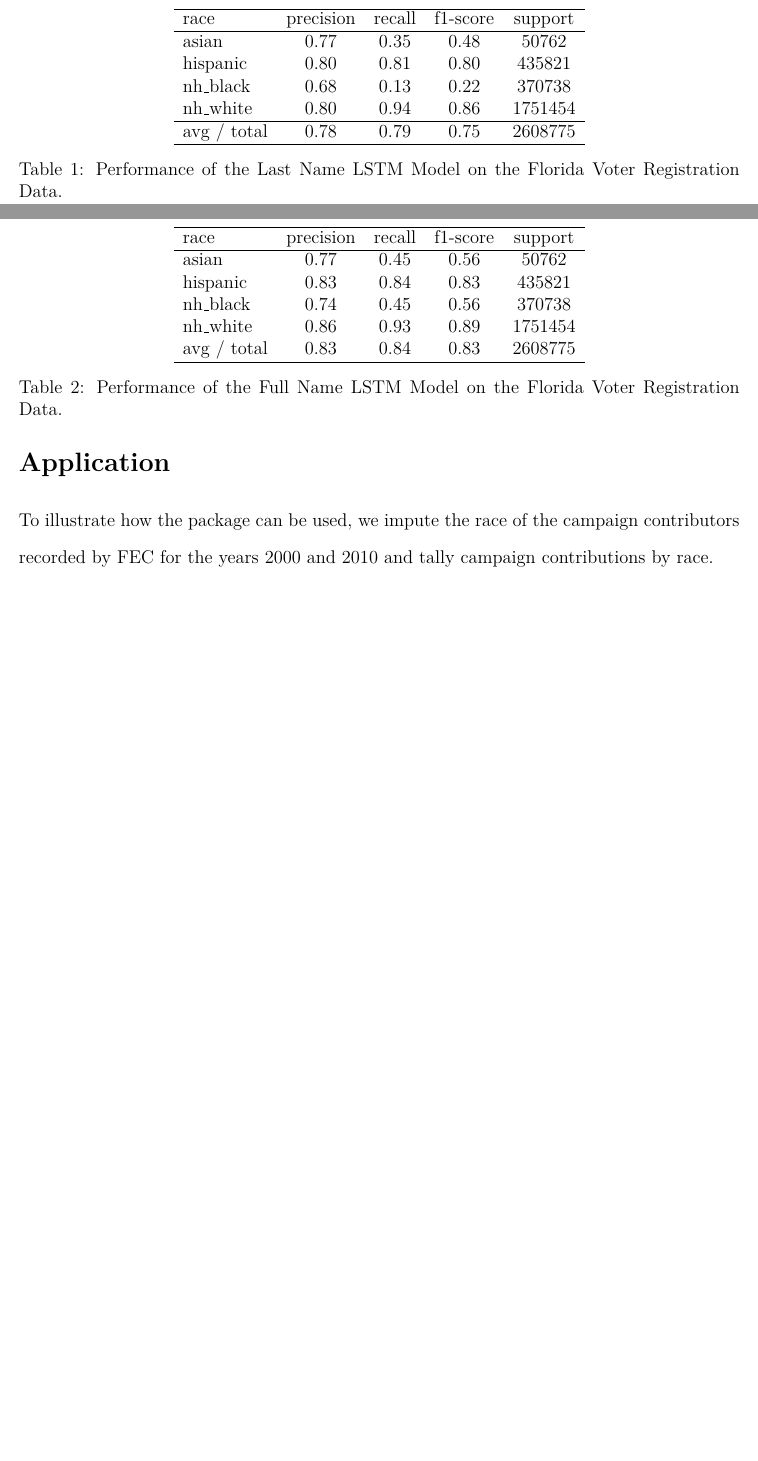
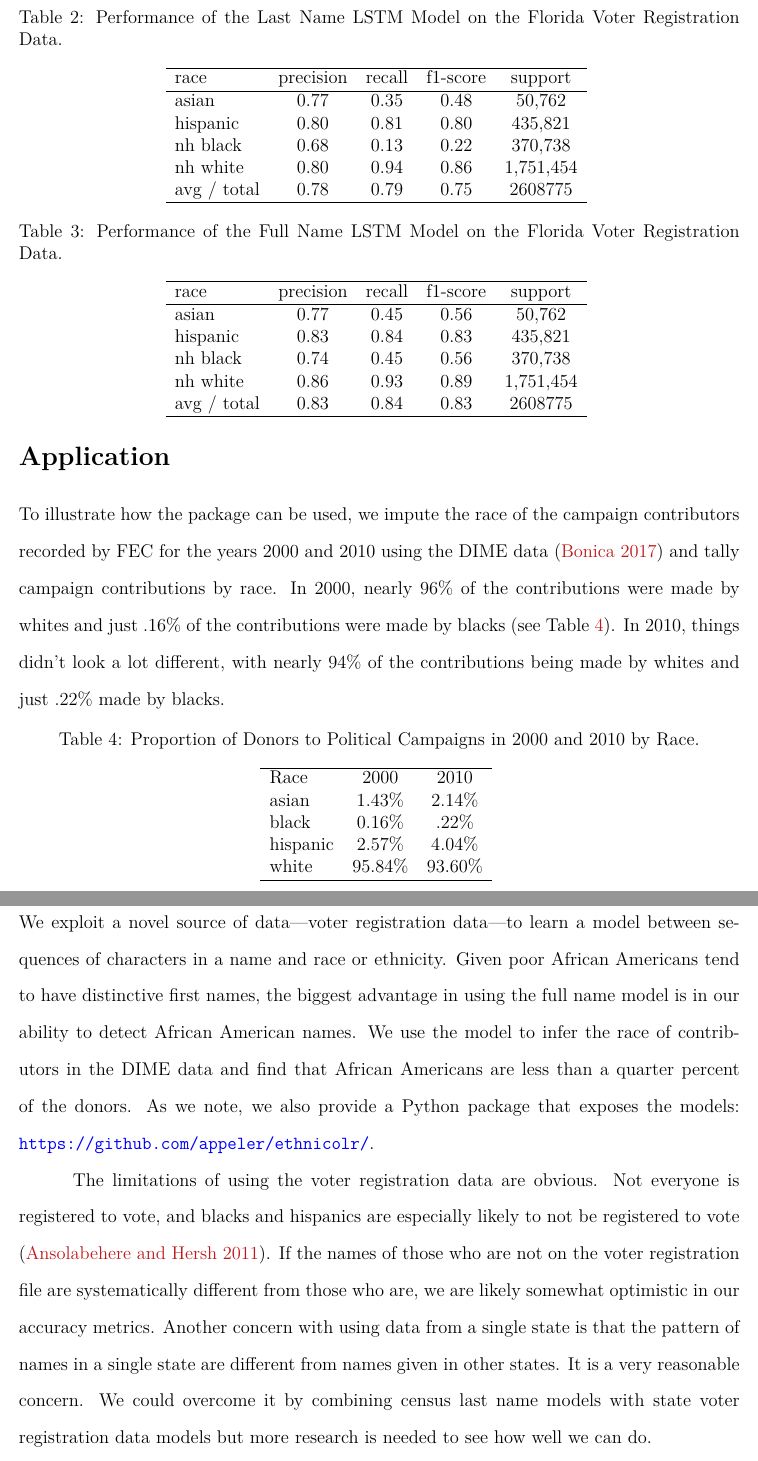
Before and after one commit to appeler/ethnicolr_v2, a LaTeX paper (name_race.tex): two parts of pages 4 and 5 of 6 before the commit and two parts of pages 5 and 6 of 7 after it, joined at a grey line, cut so that both start at the same text, the shorter picture padded with empty space. Compiled offline with pdfLaTeX.

Commit message:
updated paper

```diff
--- a/name_race.tex
+++ b/name_race.tex
@@ -2,7 +2,7 @@
 \usepackage[titletoc,title]{appendix}
 \usepackage{color}
 \usepackage{booktabs}
-\usepackage{caption}
+\usepackage[tableposition=top]{caption}
 \newcommand\fnote[1]{\captionsetup{font=small}\caption*{#1}}
 
 \usepackage[usenames,dvipsnames,svgnames,table]{xcolor}
@@ -42,7 +42,7 @@
 %\usepackage{gfsdidot}
 \usepackage{chngcntr}
 
-\title{\Large{Predicting Race and Ethnicity From Sequence of Characters in a Name}\footnote{Data and scripts behind the analysis presented here can be downloaded at: \url{http://github.com/appeler/ethnicolr}.
+\title{\Large{Predicting Race and Ethnicity From\\Sequence of Characters in a Name}\footnote{Data and scripts behind the analysis presented here can be downloaded at: \url{http://github.com/appeler/ethnicolr}.
 }}
 
 \author{Gaurav Sood\thanks{Gaurav can be reached at \href{mailto:gsood07@gmail.com}{\footnotesize{\texttt{gsood07@gmail.com}}}} \and Suriyan Laohaprapanon\thanks{Suriyan can be reached at: \href{mailto:suriyant@gmail.com}{\footnotesize{\texttt{suriyant@gmail.com}}}}\vspace{.5cm}}
@@ -106,37 +110,36 @@ The table \ref{table:2} presents some metrics that shed light on how well we did
 
 \begin{table}[h!]
 \centering
+\caption{Performance of the Last Name LSTM Model on the Florida Voter Registration Data.}
 \begin{tabular}{ l c c c c }
- \hline
-      race & precision & recall & f1-score & support \\
 \hline
-      asian & 0.77 & 0.35 & 0.48 & 50762 \\
-   hispanic &  0.80 & 0.81 & 0.80 & 435821 \\
-   nh\_black & 0.68 & 0.13 & 0.22 & 370738 \\
-   nh\_white & 0.80 & 0.94 & 0.86 & 1751454 \\
+    race & precision & recall & f1-score & support \\
 \hline
+   asian & 0.77 & 0.35 & 0.48 & 50,762 \\
+   hispanic &  0.80 & 0.81 & 0.80 & 435,821 \\
+   nh black & 0.68 & 0.13 & 0.22 & 370,738 \\
+   nh white & 0.80 & 0.94 & 0.86 & 1,751,454 \\
 avg / total     &    0.78 & 0.79  &  0.75 & 2608775 \\
 \hline
 \end{tabular}
-\caption{Performance of the Last Name LSTM Model on the Florida Voter Registration Data.}
 \label{table:2}
 \end{table}
 
 \begin{table}[h!]
 \centering
+\caption{Performance of the Full Name LSTM Model on the Florida Voter Registration Data.}
 \begin{tabular}{ l c c c c }
- \hline
-       race & precision & recall & f1-score & support\\
 \hline
-      asian & 0.77  & 0.45 & 0.56   &    50762\\
-   hispanic  &  0.83 & 0.84 & 0.83  &    435821\\
-   nh\_black &  0.74 &  0.45 & 0.56  &    370738\\
-   nh\_white  & 0.86  & 0.93 & 0.89  &   1751454\\
+   race & precision & recall & f1-score & support\\
+\hline
+   asian & 0.77  & 0.45 & 0.56   &    50,762\\
+   hispanic  &  0.83 & 0.84 & 0.83  &    435,821\\
+   nh black &  0.74 &  0.45 & 0.56  &    370,738\\
+   nh white  & 0.86  & 0.93 & 0.89  &   1,751,454\\
 
 avg / total     &    0.83    &    0.84    &    0.83  &   2608775\\
 \hline
 \end{tabular}
-\caption{Performance of the Full Name LSTM Model on the Florida Voter Registration Data.}
 \label{table:3}
 \end{table}
 
@@ -143,5 +148,25 @@ avg / total     &    0.83    &    0.84    &    0.83  &   2608775\\
 \section*{Application}
-To illustrate how the package can be used, we impute the race of the campaign contributors recorded by FEC for the years 2000 and 2010 and tally campaign contributions by race.
+To illustrate how the package can be used, we impute the race of the campaign contributors recorded by FEC for the years 2000 and 2010 using the DIME data \citep{bonica2017database} and tally campaign contributions by race. In 2000, nearly 96\% of the contributions were made by whites and just .16\% of the contributions were made by blacks (see Table~\ref{table:percentage_contrib_by_race}). In 2010, things didn't look a lot different, with nearly 94\% of the contributions being made by whites and just .22\% made by blacks.
+
+\begin{table}[h!]
+\centering
+\caption{Proportion of Donors to Political Campaigns in 2000 and 2010 by Race.}
+\begin{tabular}{ l c  c}
+\hline
+Race & 2000  & 2010 \\
+asian & 	1.43\%  & 2.14\%\\
+black & 	0.16\%  & .22\%\\
+hispanic & 	2.57\%  & 4.04\%\\
+white & 	95.84\%  & 93.60\%\\
+\hline
+\end{tabular}
+\label{table:percentage_contrib_by_race}
+\end{table}
+
+\section*{Discussion}
+We exploit a novel source of data---voter registration data---to learn a model between sequences of characters in a name and race or ethnicity. Given poor African Americans tend to have distinctive first names, the biggest advantage in using the full name model is in our ability to detect African American names. We use the model to infer the race of contributors in the DIME data and find that African Americans are less than a quarter percent of the donors. As we note, we also provide a Python package that exposes the models: \url{https://github.com/appeler/ethnicolr/}.
+
+The limitations of using the voter registration data are obvious. Not everyone is registered to vote, and blacks and hispanics are especially likely to not be registered to vote \citep{ansolabehere2011gender}. If the names of those who are not on the voter registration file are systematically different from those who are, we are likely somewhat optimistic in our accuracy metrics. Another concern with using data from a single state is that the pattern of names in a single state are different from names given in other states. It is a very reasonable concern. We could overcome it by combining census last name models with state voter registration data models but more research is needed to see how well we can do.
 
 \clearpage
 \bibliographystyle{apsr}
```
Also changed, not shown: name.bib (+40 -7 lines), name_race.pdf, name_race.tex (18 more changed lines).
